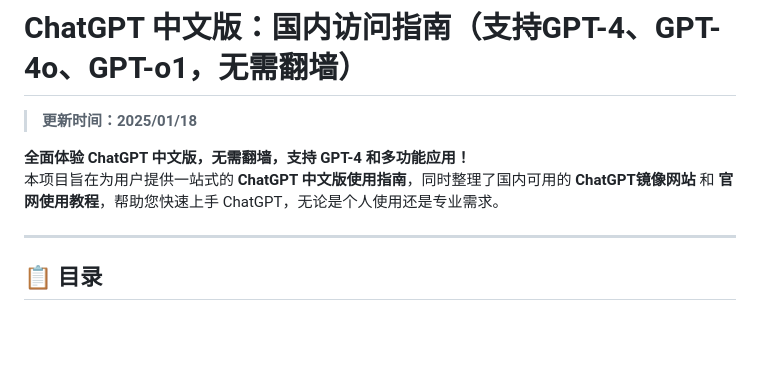
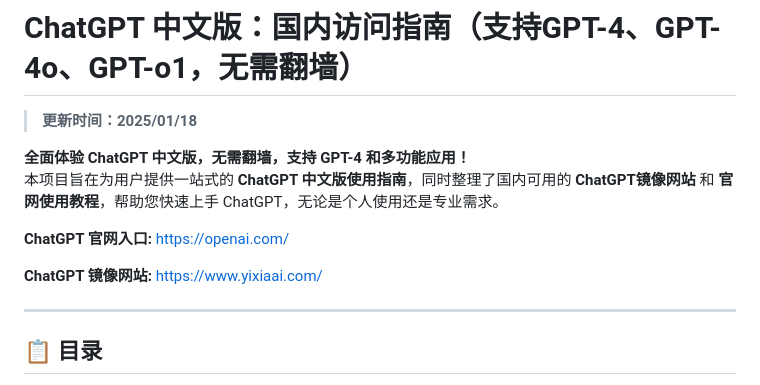
Before and after one commit to chatgpt-site-web/ChatGPT, a Markdown page: README.md, the part around the change. GitHub-like rendering; blank space fills up the shorter version.

```diff
--- a/README.md
+++ b/README.md
@@ -6,6 +6,10 @@
 
 **全面体验 ChatGPT 中文版，无需翻墙，支持 GPT-4 和多功能应用！**
 本项目旨在为用户提供一站式的 **ChatGPT 中文版使用指南**，同时整理了国内可用的 **ChatGPT镜像网站** 和 **官网使用教程**，帮助您快速上手 ChatGPT，无论是个人使用还是专业需求。
+
+**ChatGPT 官网入口:** [https://openai.com/](https://openai.com/)
+
+**ChatGPT 镜像网站:** [https://www.yixiaai.com/](https://www.yixiaai.com/)
 
 ---
 
```
